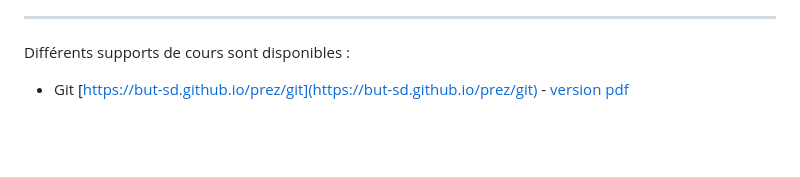
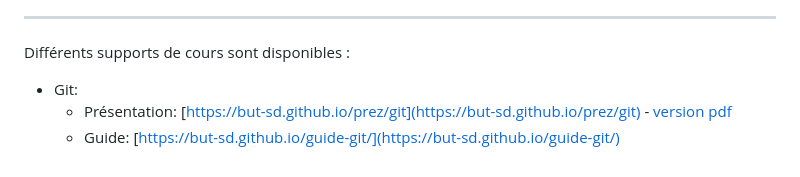
Before and after one commit to but-sd/prez, a Markdown page: general.md, the part around the change. GitHub-like rendering; blank space fills up the shorter version.

```diff
--- a/general.md
+++ b/general.md
@@ -67,4 +67,6 @@ TODO : ajouter lien vers l'application web
 Différents supports de cours sont disponibles :
 
 
-- Git [https://but-sd.github.io/prez/git](https://but-sd.github.io/prez/git) - [version pdf](https://but-sd.github.io/prez/git.pdf)
+- Git:
+    - Présentation: [https://but-sd.github.io/prez/git](https://but-sd.github.io/prez/git) - [version pdf](https://but-sd.github.io/prez/git.pdf)
+    - Guide: [https://but-sd.github.io/guide-git/](https://but-sd.github.io/guide-git/)
```
Also changed, not shown: git.md (+113 -2 lines), img/git-workflow.png (added).
